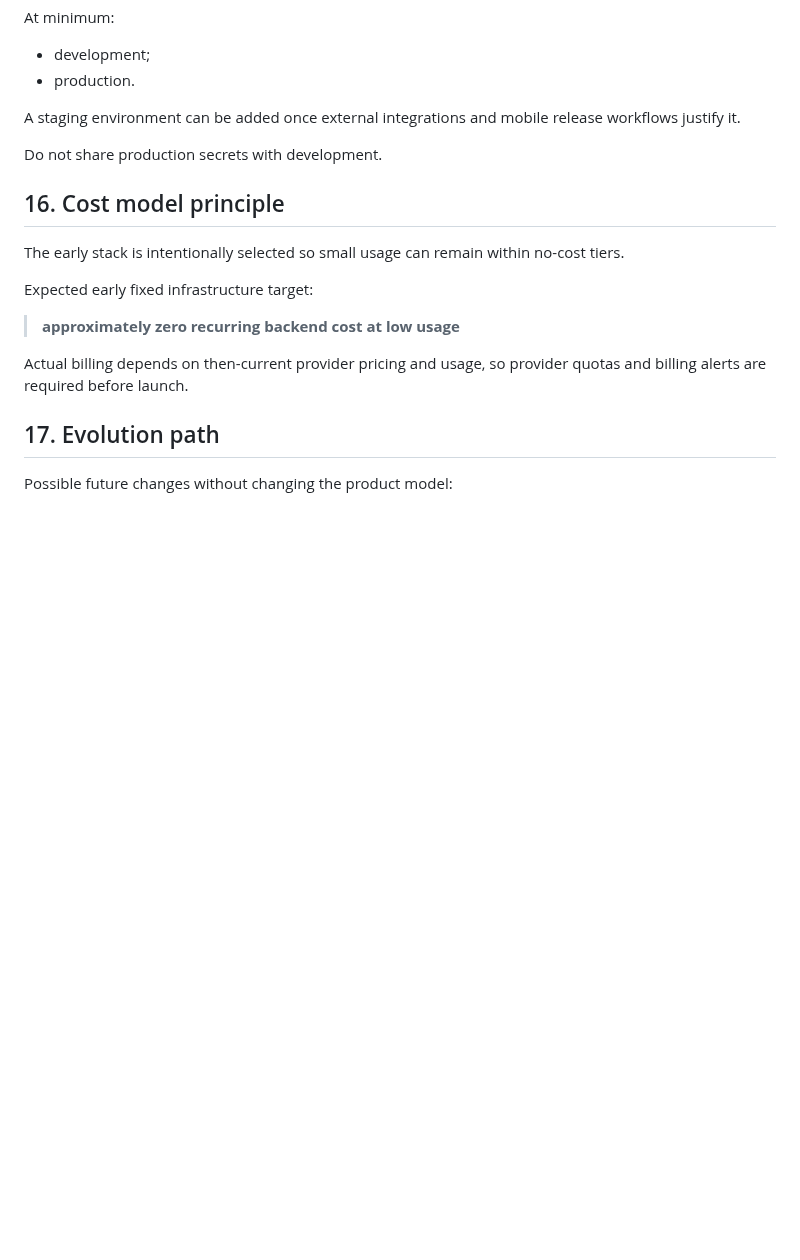
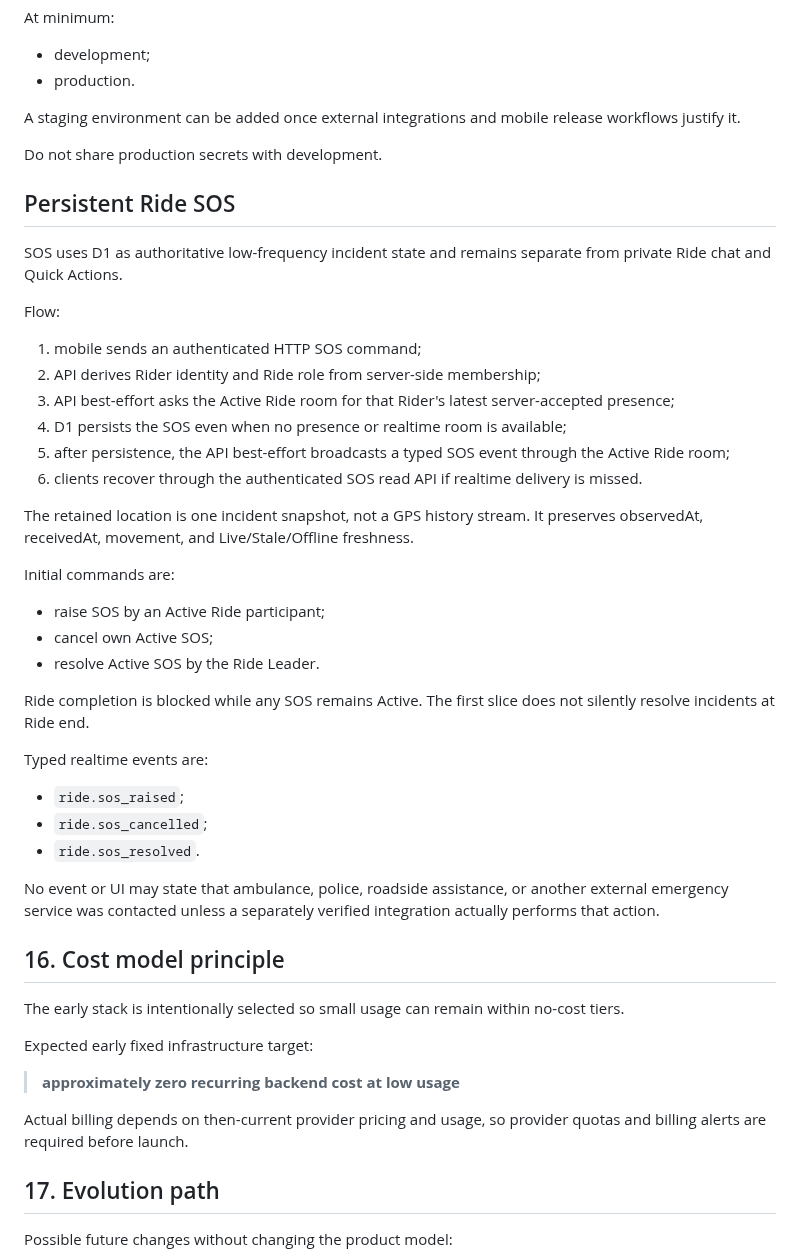
Before and after one commit to imadjinasi/commride, a Markdown page: docs/technical-architecture.md, the part around the change. Rendered like a GitHub page; blank space fills up the shorter version.

Commit message:
docs(sos): document SOS authority and trust

```diff
--- a/docs/technical-architecture.md
+++ b/docs/technical-architecture.md
@@ -530,6 +530,42 @@ A staging environment can be added once external integrations and mobile release
 
 Do not share production secrets with development.
 
+## Persistent Ride SOS
+
+SOS uses D1 as authoritative low-frequency incident state and remains separate
+from private Ride chat and Quick Actions.
+
+Flow:
+1. mobile sends an authenticated HTTP SOS command;
+2. API derives Rider identity and Ride role from server-side membership;
+3. API best-effort asks the Active Ride room for that Rider's latest
+   server-accepted presence;
+4. D1 persists the SOS even when no presence or realtime room is available;
+5. after persistence, the API best-effort broadcasts a typed SOS event through
+   the Active Ride room;
+6. clients recover through the authenticated SOS read API if realtime delivery
+   is missed.
+
+The retained location is one incident snapshot, not a GPS history stream. It
+preserves observedAt, receivedAt, movement, and Live/Stale/Offline freshness.
+
+Initial commands are:
+- raise SOS by an Active Ride participant;
+- cancel own Active SOS;
+- resolve Active SOS by the Ride Leader.
+
+Ride completion is blocked while any SOS remains Active. The first slice does
+not silently resolve incidents at Ride end.
+
+Typed realtime events are:
+- `ride.sos_raised`;
+- `ride.sos_cancelled`;
+- `ride.sos_resolved`.
+
+No event or UI may state that ambulance, police, roadside assistance, or another
+external emergency service was contacted unless a separately verified
+integration actually performs that action.
+
 ## 16. Cost model principle
 
 The early stack is intentionally selected so small usage can remain within no-cost tiers.
```
